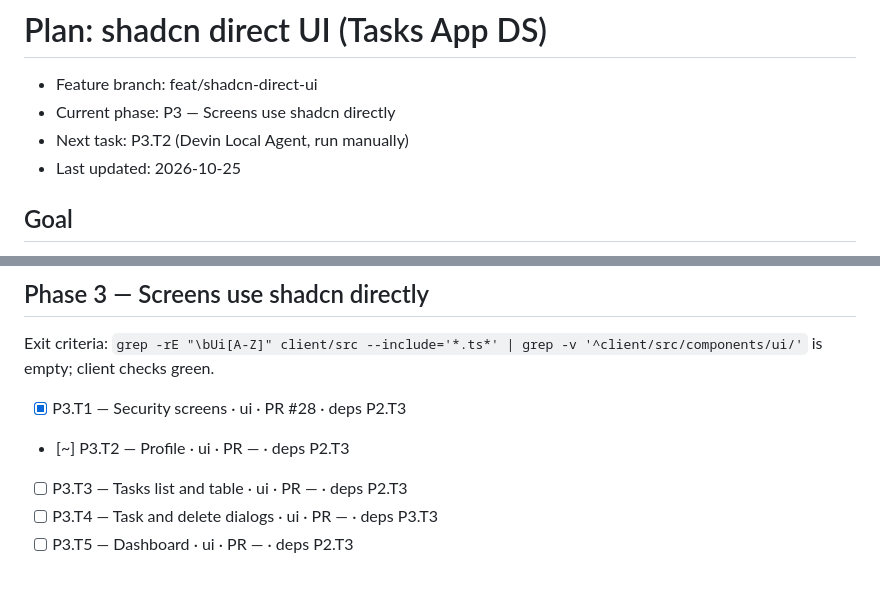
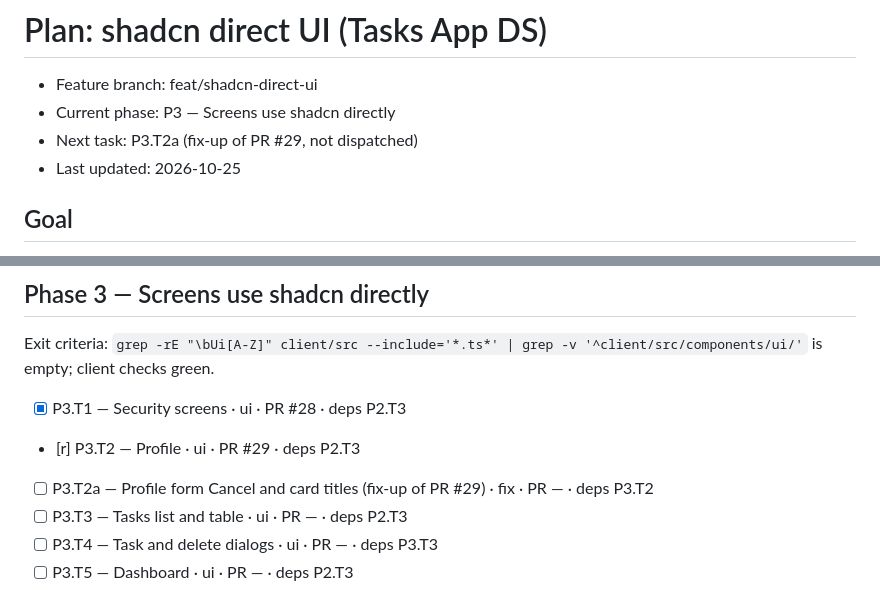
Before and after one commit to 1984Rakesh/SampleWebApp, a Markdown page: plans/shadcn-direct-ui/README.md, 2 parts joined by grey strips. Rendered like a GitHub page.

Commit message:
shadcn-direct-ui: P3.T2 review — fix-up P3.T2a, Button type rule
Co-Authored-By: Claude Opus 5.5 <noreply@anthropic.com>

```diff
--- a/plans/shadcn-direct-ui/README.md
+++ b/plans/shadcn-direct-ui/README.md
@@ -1,7 +1,7 @@
 # Plan: shadcn direct UI (Tasks App DS)
 - Feature branch: feat/shadcn-direct-ui
 - Current phase: P3 — Screens use shadcn directly
-- Next task: P3.T2 (Devin Local Agent, run manually)
+- Next task: P3.T2a (fix-up of PR #29, not dispatched)
 - Last updated: 2026-10-25
 
 ## Goal
@@ -28,7 +28,8 @@ Exit criteria: dependency-cruiser and docs allow direct shadcn in feature presen
 ## Phase 3 — Screens use shadcn directly
 Exit criteria: `grep -rE "\bUi[A-Z]" client/src --include='*.ts*' | grep -v '^client/src/components/ui/'` is empty; client checks green.
 - [x] P3.T1 — Security screens · ui · PR #28 · deps P2.T3
-- [~] P3.T2 — Profile · ui · PR — · deps P2.T3
+- [r] P3.T2 — Profile · ui · PR #29 · deps P2.T3
+- [ ] P3.T2a — Profile form Cancel and card titles (fix-up of PR #29) · fix · PR — · deps P3.T2
 - [ ] P3.T3 — Tasks list and table · ui · PR — · deps P2.T3
 - [ ] P3.T4 — Task and delete dialogs · ui · PR — · deps P3.T3
 - [ ] P3.T5 — Dashboard · ui · PR — · deps P2.T3
```
Also changed, not shown: plans/shadcn-direct-ui/changelog.md (+1 -0 lines), plans/shadcn-direct-ui/conventions.md (+1 -0 lines).
